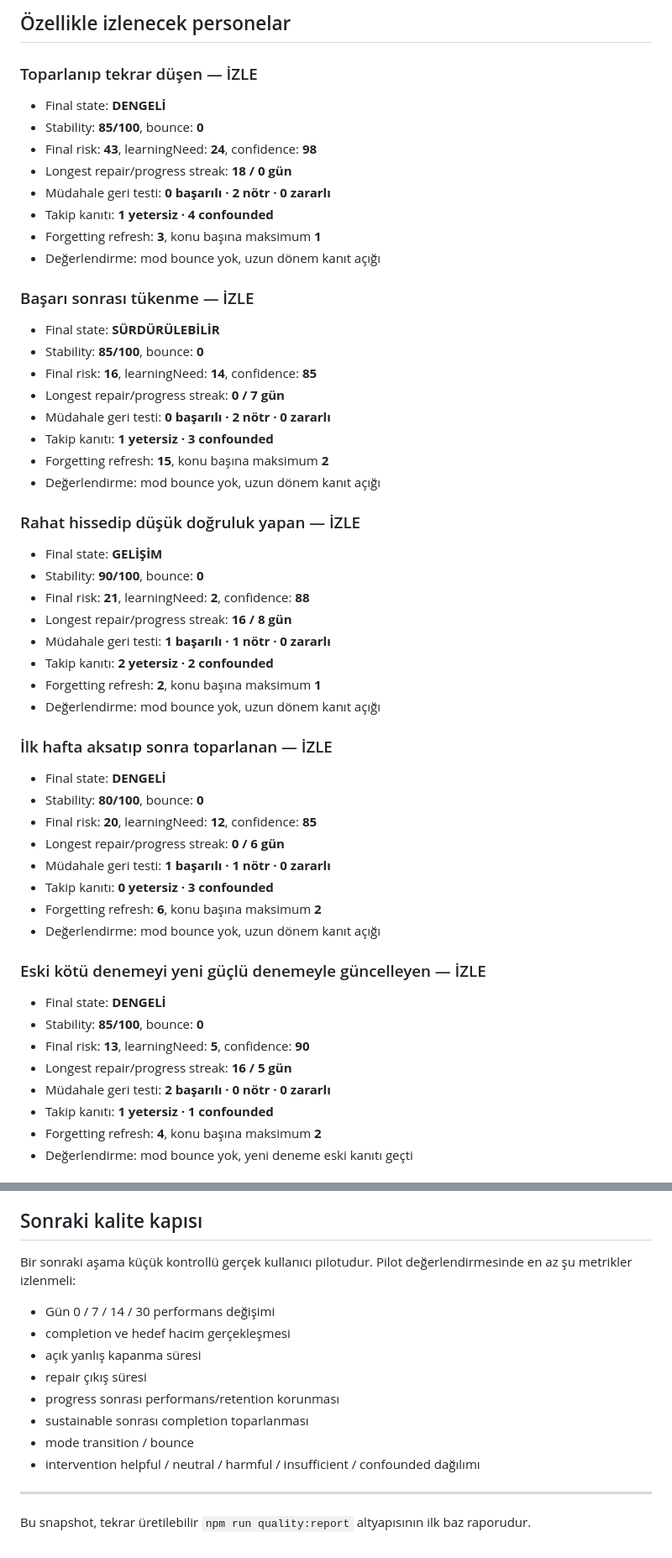
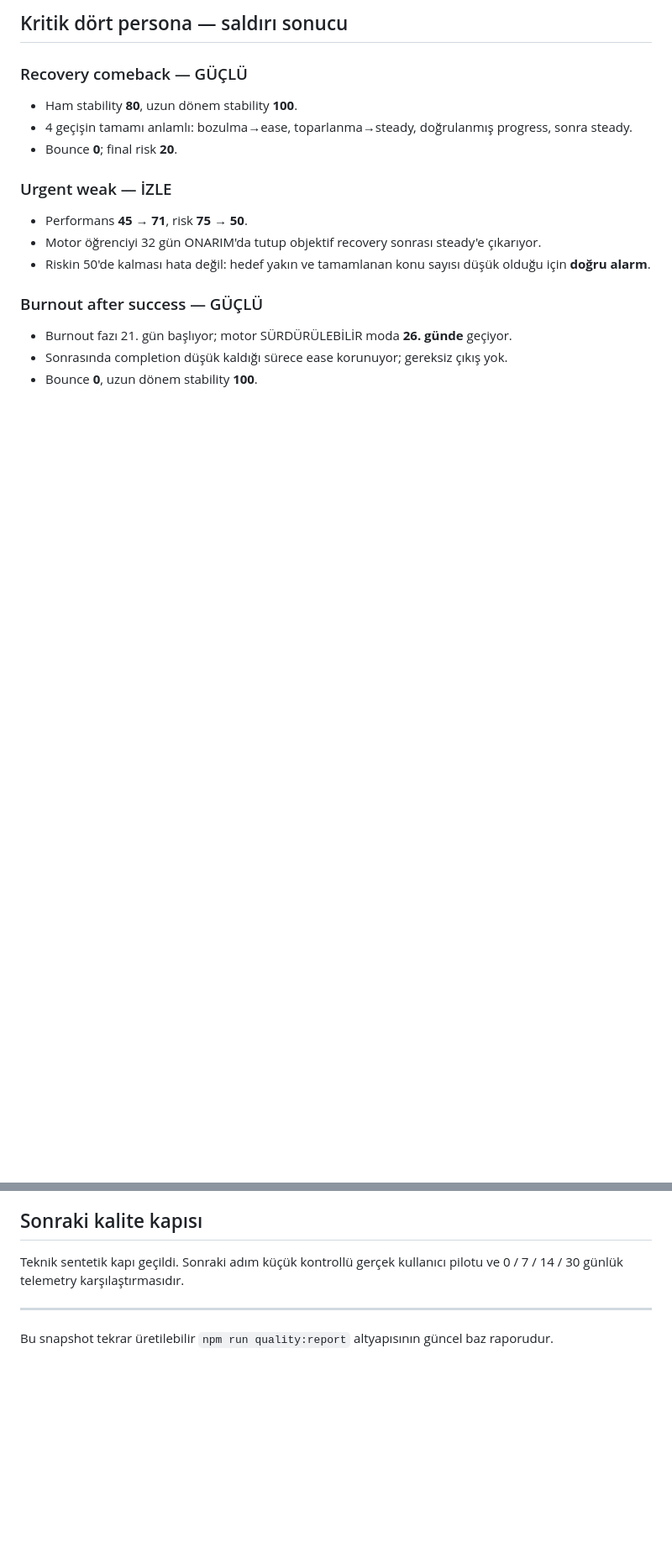
Before and after one commit to mehmetsaitkoc/calisma-rotasi, a Markdown page: reports/route-engine-quality-report.md, 2 parts joined by grey strips. Shown at 84% size. Rendered like a GitHub page; blank space fills up the shorter version.

Commit message:
docs: refresh motor quality snapshot after critical persona hardening

```diff
--- a/reports/route-engine-quality-report.md
+++ b/reports/route-engine-quality-report.md
@@ -52,58 +51,18 @@ Bu sonuç kontrollü gerçek kullanıcı pilotuna geçiş için teknik bir güve
 
-## Özellikle izlenecek personelar
+## Kritik dört persona — saldırı sonucu
 
-### Toparlanıp tekrar düşen — İZLE
+### Recovery comeback — GÜÇLÜ
+- Ham stability **80**, uzun dönem stability **100**.
+- 4 geçişin tamamı anlamlı: bozulma→ease, toparlanma→steady, doğrulanmış progress, sonra steady.
+- Bounce **0**; final risk **20**.
 
-- Final state: **DENGELİ**
-- Stability: **85/100**, bounce: **0**
-- Final risk: **43**, learningNeed: **24**, confidence: **98**
-- Longest repair/progress streak: **18 / 0 gün**
-- Müdahale geri testi: **0 başarılı · 2 nötr · 0 zararlı**
-- Takip kanıtı: **1 yetersiz · 4 confounded**
-- Forgetting refresh: **3**, konu başına maksimum **1**
-- Değerlendirme: mod bounce yok, uzun dönem kanıt açığı
+### Urgent weak — İZLE
+- Performans **45 → 71**, risk **75 → 50**.
+- Motor öğrenciyi 32 gün ONARIM'da tutup objektif recovery sonrası steady'e çıkarıyor.
+- Riskin 50'de kalması hata değil: hedef yakın ve tamamlanan konu sayısı düşük olduğu için **doğru alarm**.
 
-### Başarı sonrası tükenme — İZLE
+### Burnout after success — GÜÇLÜ
+- Burnout fazı 21. gün başlıyor; motor SÜRDÜRÜLEBİLİR moda **26. günde** geçiyor.
+- Sonrasında completion düşük kaldığı sürece ease korunuyor; gereksiz çıkış yok.
+- Bounce **0**, uzun dönem stability **100**.
 
-- Final state: **SÜRDÜRÜLEBİLİR**
-- Stability: **85/100**, bounce: **0**
-- Final risk: **16**, learningNeed: **14**, confidence: **85**
-- Longest repair/progress streak: **0 / 7 gün**
-- Müdahale geri testi: **0 başarılı · 2 nötr · 0 zararlı**
-- Takip kanıtı: **1 yetersiz · 3 confounded**
-- Forgetting refresh: **15**, konu başına maksimum **2**
-- Değerlendirme: mod bounce yok, uzun dönem kanıt açığı
-
-### Rahat hissedip düşük doğruluk yapan — İZLE
-
-- Final state: **GELİŞİM**
-- Stability: **90/100**, bounce: **0**
-- Final risk: **21**, learningNeed: **2**, confidence: **88**
-- Longest repair/progress streak: **16 / 8 gün**
-- Müdahale geri testi: **1 başarılı · 1 nötr · 0 zararlı**
-- Takip kanıtı: **2 yetersiz · 2 confounded**
-- Forgetting refresh: **2**, konu başına maksimum **1**
-- Değerlendirme: mod bounce yok, uzun dönem kanıt açığı
-
-### İlk hafta aksatıp sonra toparlanan — İZLE
-
-- Final state: **DENGELİ**
-- Stability: **80/100**, bounce: **0**
-- Final risk: **20**, learningNeed: **12**, confidence: **85**
-- Longest repair/progress streak: **0 / 6 gün**
-- Müdahale geri testi: **1 başarılı · 1 nötr · 0 zararlı**
-- Takip kanıtı: **0 yetersiz · 3 confounded**
-- Forgetting refresh: **6**, konu başına maksimum **2**
-- Değerlendirme: mod bounce yok, uzun dönem kanıt açığı
-
-### Eski kötü denemeyi yeni güçlü denemeyle güncelleyen — İZLE
-
-- Final state: **DENGELİ**
-- Stability: **85/100**, bounce: **0**
-- Final risk: **13**, learningNeed: **5**, confidence: **90**
-- Longest repair/progress streak: **16 / 5 gün**
-- Müdahale geri testi: **2 başarılı · 0 nötr · 0 zararlı**
-- Takip kanıtı: **1 yetersiz · 1 confounded**
-- Forgetting refresh: **4**, konu başına maksimum **2**
-- Değerlendirme: mod bounce yok, yeni deneme eski kanıtı geçti
-
@@ -175,17 +92,8 @@ Eski deneme kanıtı yaş ve yeni çalışma kanıtıyla zayıflıyor. **exam-re
 
 ## Sonraki kalite kapısı
 
-Bir sonraki aşama küçük kontrollü gerçek kullanıcı pilotudur. Pilot değerlendirmesinde en az şu metrikler izlenmeli:
-
-- Gün 0 / 7 / 14 / 30 performans değişimi
-- completion ve hedef hacim gerçekleşmesi
-- açık yanlış kapanma süresi
-- repair çıkış süresi
-- progress sonrası performans/retention korunması
-- sustainable sonrası completion toparlanması
-- mode transition / bounce
-- intervention helpful / neutral / harmful / insufficient / confounded dağılımı
+Teknik sentetik kapı geçildi. Sonraki adım küçük kontrollü gerçek kullanıcı pilotu ve 0 / 7 / 14 / 30 günlük telemetry karşılaştırmasıdır.
 
 ---
 
-Bu snapshot, tekrar üretilebilir `npm run quality:report` altyapısının ilk baz raporudur.
+Bu snapshot tekrar üretilebilir `npm run quality:report` altyapısının güncel baz raporudur.
```
Also changed, not shown: other parts of reports/route-engine-quality-report.md (+41 -84 lines).
